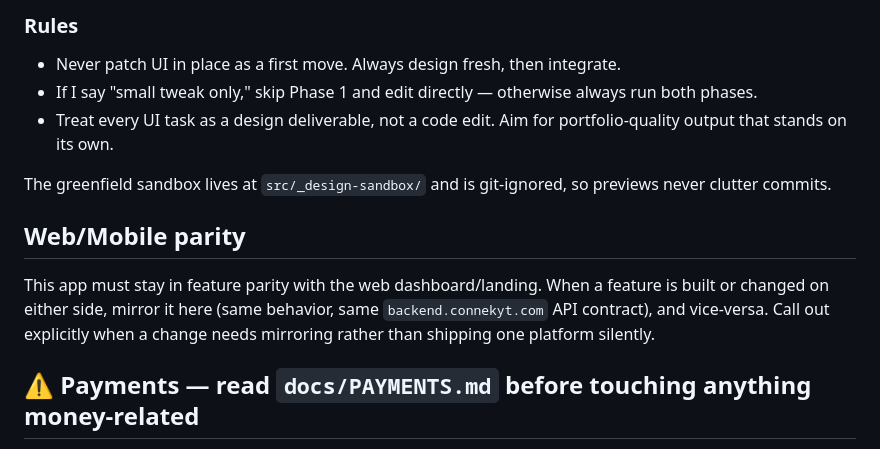
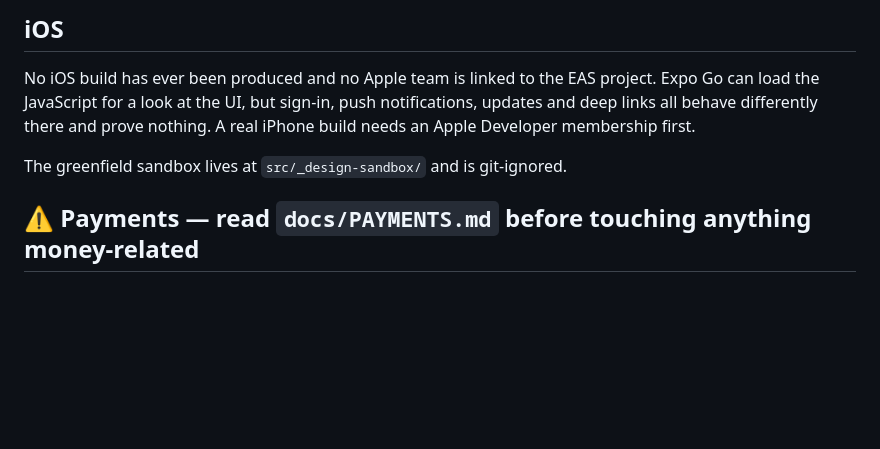
Before and after one commit to amoria-global/connekt-mobile, a Markdown page: CLAUDE.md, the part around one of its changes. Drawn GitHub-style; blank space fills up the shorter version.

```diff
--- a/CLAUDE.md
+++ b/CLAUDE.md
@@ -54,14 +54,12 @@ For ANY task involving new UI or redesigning existing UI, follow this two-phase
 
-### Rules
-- Never patch UI in place as a first move. Always design fresh, then integrate.
-- If I say "small tweak only," skip Phase 1 and edit directly — otherwise always run both phases.
-- Treat every UI task as a design deliverable, not a code edit. Aim for portfolio-quality output that stands on its own.
+## iOS
 
-The greenfield sandbox lives at `src/_design-sandbox/` and is git-ignored, so previews never clutter commits.
+No iOS build has ever been produced and no Apple team is linked to the EAS project.
+Expo Go can load the JavaScript for a look at the UI, but sign-in, push notifications,
+updates and deep links all behave differently there and prove nothing. A real iPhone build
+needs an Apple Developer membership first.
 
-## Web/Mobile parity
-
-This app must stay in feature parity with the web dashboard/landing. When a feature is built or changed on either side, mirror it here (same behavior, same `backend.connekyt.com` API contract), and vice-versa. Call out explicitly when a change needs mirroring rather than shipping one platform silently.
+The greenfield sandbox lives at `src/_design-sandbox/` and is git-ignored.
 
 ## ⚠️ Payments — read `docs/PAYMENTS.md` before touching anything money-related
 
```
Also changed, not shown: other parts of CLAUDE.md (+37 -37 lines).
